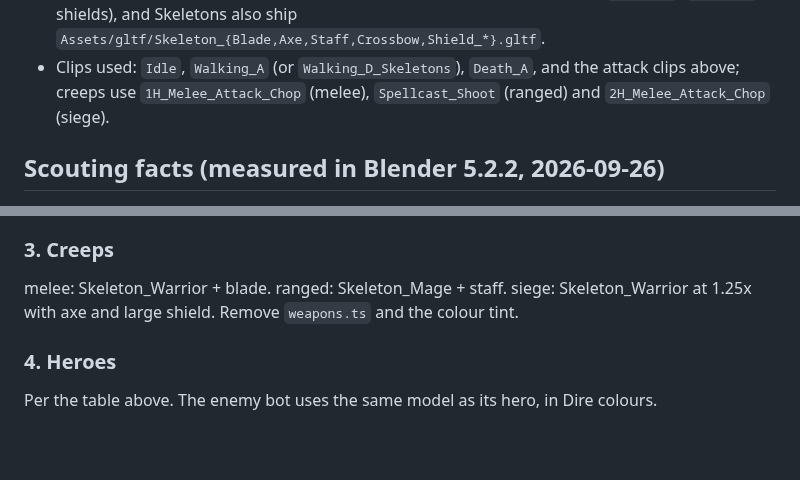
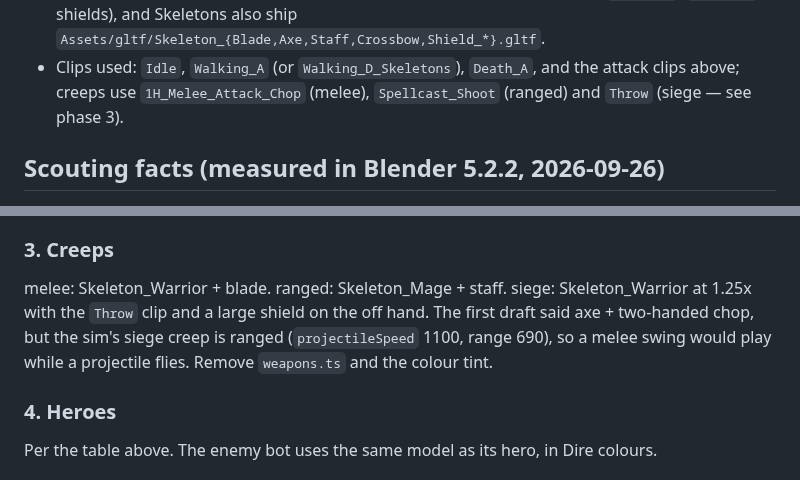
Before and after one commit to fmssn/lasthittrainer, a Markdown page: docs/plans/kaykit-assets.md, 2 parts joined by grey strips. GitHub-like rendering; blank space fills up the shorter version.

Commit message:
Plan: siege creeps throw instead of chopping
The sim's siege creep is ranged (projectile speed 1100, range 690), so
the first draft's two-handed chop would play a melee swing while a
projectile flies. Use KayKit's Throw clip instead.

Co-Authored-By: Claude Opus 5.5 <noreply@anthropic.com>
Claude-Session: https://claude.ai/code/session_011mXzBeup9Lsk2oYZmfxWCv

```diff
--- a/docs/plans/kaykit-assets.md
+++ b/docs/plans/kaykit-assets.md
@@ -38,7 +38,7 @@ phase 6 once the CLAUDE.md sections cover it.
   Skeletons also ship `Assets/gltf/Skeleton_{Blade,Axe,Staff,Crossbow,Shield_*}.gltf`.
 - Clips used: `Idle`, `Walking_A` (or `Walking_D_Skeletons`), `Death_A`, and
   the attack clips above; creeps use `1H_Melee_Attack_Chop` (melee),
-  `Spellcast_Shoot` (ranged) and `2H_Melee_Attack_Chop` (siege).
+  `Spellcast_Shoot` (ranged) and `Throw` (siege — see phase 3).
 
 ## Scouting facts (measured in Blender 5.2.2, 2026-09-26)
 
@@ -124,8 +124,10 @@ reachable) and clones both packs at pinned SHAs into a git-ignored
 
 ### 3. Creeps
 melee: Skeleton_Warrior + blade. ranged: Skeleton_Mage + staff. siege:
-Skeleton_Warrior at 1.25x with axe and large shield. Remove `weapons.ts`
-and the colour tint.
+Skeleton_Warrior at 1.25x with the `Throw` clip and a large shield on the off
+hand. The first draft said axe + two-handed chop, but the sim's siege creep is
+ranged (`projectileSpeed` 1100, range 690), so a melee swing would play while a
+projectile flies. Remove `weapons.ts` and the colour tint.
 
 ### 4. Heroes
 Per the table above. The enemy bot uses the same model as its hero, in
```
